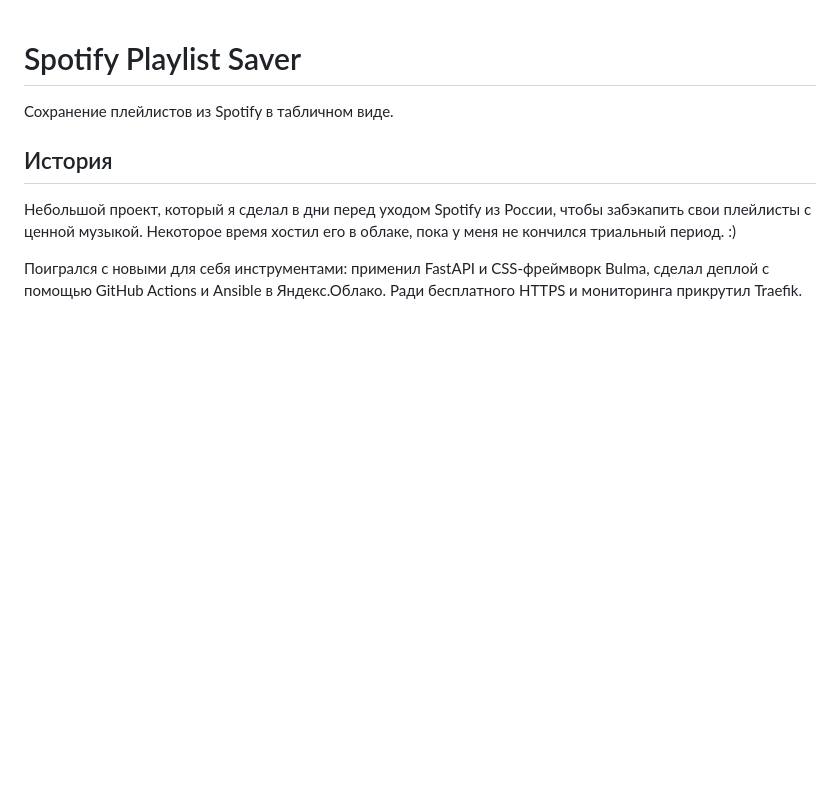
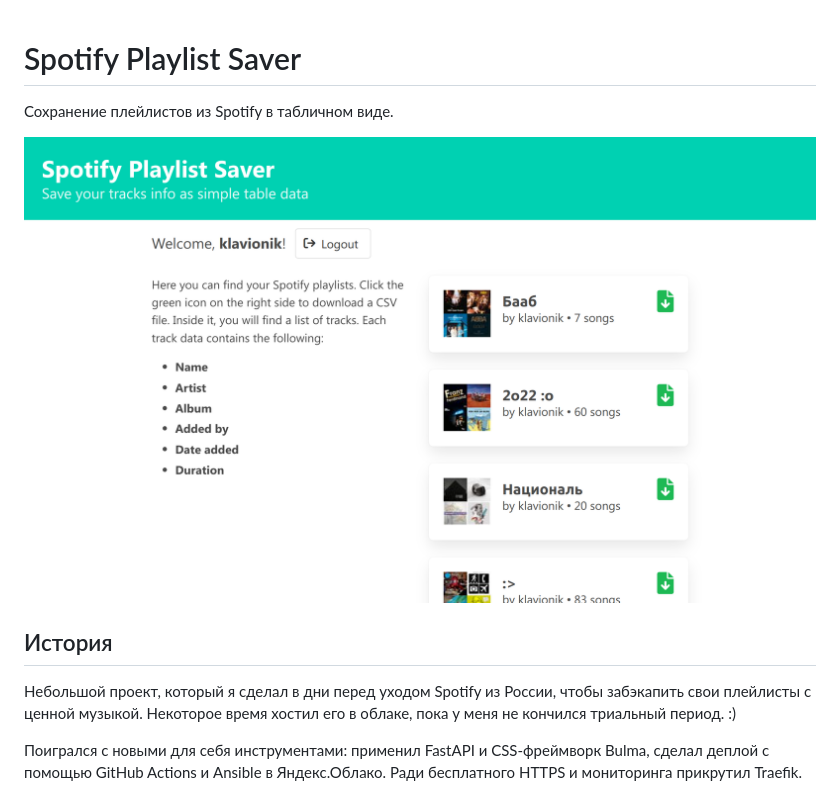
Before and after one commit to Klavionik/playlist-saver, a Markdown page: README.md, the part around the change. Drawn GitHub-style; pictures changed too: screenshots/playlists.png (added); blank space fills up the shorter version.

Commit message:
Update README with a screenshot of the playlists page

```diff
--- a/README.md
+++ b/README.md
@@ -1,6 +1,8 @@
 # Spotify Playlist Saver
 
 Сохранение плейлистов из Spotify в табличном виде.
+
+![Playlists](./screenshots/playlists.png)
 
 ## История
 Небольшой проект, который я сделал в дни перед уходом Spotify из России, чтобы забэкапить
```
